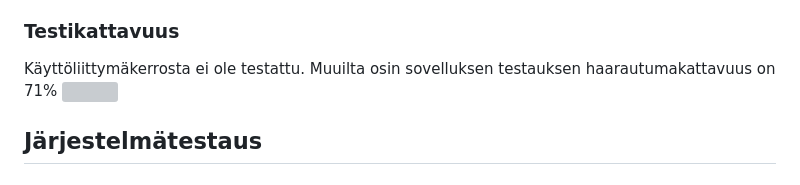
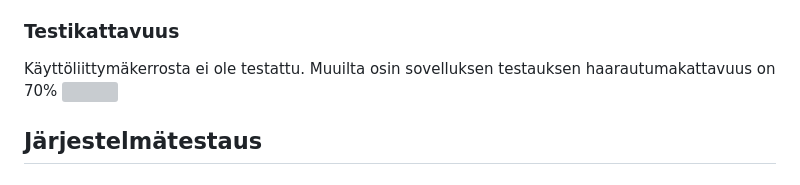
Before and after one commit to platipus82/ot-harjoitustyo, a Markdown page: dokumentaatio/testaus.md, the part around the change. Drawn GitHub-style; grey boxes are pictures that could not be loaded.

```diff
--- a/dokumentaatio/testaus.md
+++ b/dokumentaatio/testaus.md
@@ -16,7 +16,7 @@ Sovelluslogiikasta vastaavat `Play`- ja `App`-luokat testataan [TestPlay](https:
 Näiden testien tarkoituksena on varmistaa että sovelluksen toiminnan kannalta kriittisten `Play`, `App`, `Database`, ja `DatabaseFileHandling`- luokkien toiminta ja vuorovaikutus on odotetun kaltainen ja robusti. Testeillä varmistetaan tärkeimpien metodien ja attribuuttien toiminta erilaisissa käyttö- ja virhe-skenaarioissa. Lisäksi testit toimivat sovelluksen laatudokumentaationa niitä voidaan hyödyntää sovelluksen jatkokehityksessä varmistamaan tulevien päivitysten toimivuutta.
 
 ### Testikattavuus
-Käyttöliittymäkerrosta ei ole testattu. Muuilta osin sovelluksen testauksen haarautumakattavuus on 71%
+Käyttöliittymäkerrosta ei ole testattu. Muuilta osin sovelluksen testauksen haarautumakattavuus on 70%
 ![](./kuvat/coverage_report.JPG)
 
 ## Järjestelmätestaus
```
